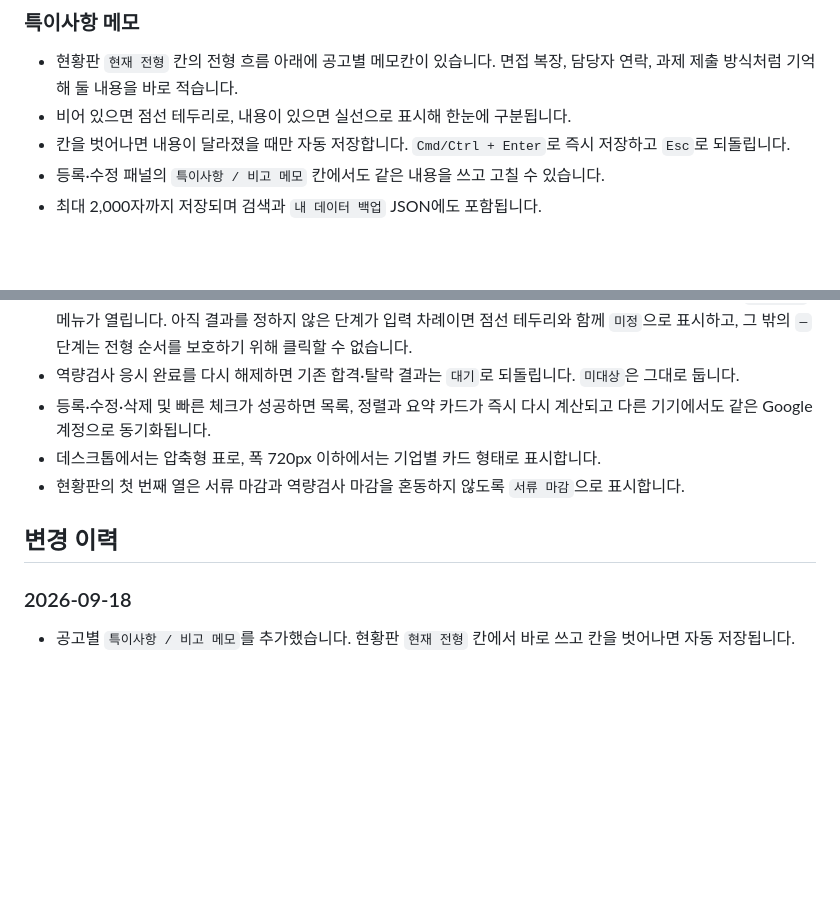
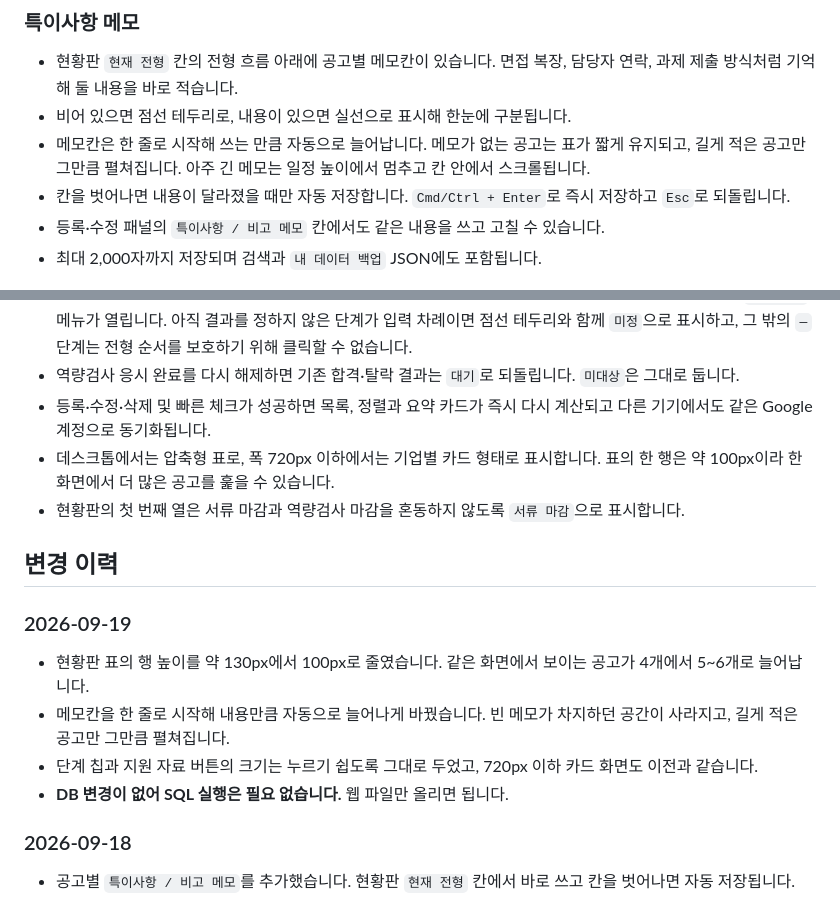
Before and after one commit to yijoon27-alt/job-tracker, a Markdown page: README.md, 2 parts joined by grey strips. GitHub-like rendering; blank space fills up the shorter version.

```diff
--- a/README.md
+++ b/README.md
@@ -101,6 +101,7 @@ https://PROJECT_REF.supabase.co/auth/v1/callback
 
 - 현황판 `현재 전형` 칸의 전형 흐름 아래에 공고별 메모칸이 있습니다. 면접 복장, 담당자 연락, 과제 제출 방식처럼 기억해 둘 내용을 바로 적습니다.
 - 비어 있으면 점선 테두리로, 내용이 있으면 실선으로 표시해 한눈에 구분됩니다.
+- 메모칸은 한 줄로 시작해 쓰는 만큼 자동으로 늘어납니다. 메모가 없는 공고는 표가 짧게 유지되고, 길게 적은 공고만 그만큼 펼쳐집니다. 아주 긴 메모는 일정 높이에서 멈추고 칸 안에서 스크롤됩니다.
 - 칸을 벗어나면 내용이 달라졌을 때만 자동 저장합니다. `Cmd/Ctrl + Enter`로 즉시 저장하고 `Esc`로 되돌립니다.
 - 등록·수정 패널의 `특이사항 / 비고 메모` 칸에서도 같은 내용을 쓰고 고칠 수 있습니다.
 - 최대 2,000자까지 저장되며 검색과 `내 데이터 백업` JSON에도 포함됩니다.
@@ -113,10 +114,17 @@ https://PROJECT_REF.supabase.co/auth/v1/callback
 - 결과를 입력할 수 있는 현재 단계 칩에는 아래쪽 화살표와 버튼 효과를 표시합니다. 해당 칩을 눌러도 같은 `결과 입력` 메뉴가 열립니다. 아직 결과를 정하지 않은 단계가 입력 차례이면 점선 테두리와 함께 `미정`으로 표시하고, 그 밖의 `—` 단계는 전형 순서를 보호하기 위해 클릭할 수 없습니다.
 - 역량검사 응시 완료를 다시 해제하면 기존 합격·탈락 결과는 `대기`로 되돌립니다. `미대상`은 그대로 둡니다.
 - 등록·수정·삭제 및 빠른 체크가 성공하면 목록, 정렬과 요약 카드가 즉시 다시 계산되고 다른 기기에서도 같은 Google 계정으로 동기화됩니다.
-- 데스크톱에서는 압축형 표로, 폭 720px 이하에서는 기업별 카드 형태로 표시합니다.
+- 데스크톱에서는 압축형 표로, 폭 720px 이하에서는 기업별 카드 형태로 표시합니다. 표의 한 행은 약 100px이라 한 화면에서 더 많은 공고를 훑을 수 있습니다.
 - 현황판의 첫 번째 열은 서류 마감과 역량검사 마감을 혼동하지 않도록 `서류 마감`으로 표시합니다.
 
 ## 변경 이력
+
+### 2026-09-19
+
+- 현황판 표의 행 높이를 약 130px에서 100px로 줄였습니다. 같은 화면에서 보이는 공고가 4개에서 5~6개로 늘어납니다.
+- 메모칸을 한 줄로 시작해 내용만큼 자동으로 늘어나게 바꿨습니다. 빈 메모가 차지하던 공간이 사라지고, 길게 적은 공고만 그만큼 펼쳐집니다.
+- 단계 칩과 지원 자료 버튼의 크기는 누르기 쉽도록 그대로 두었고, 720px 이하 카드 화면도 이전과 같습니다.
+- **DB 변경이 없어 SQL 실행은 필요 없습니다.** 웹 파일만 올리면 됩니다.
 
 ### 2026-09-18
 
```
Also changed, not shown: CODEX.md (+2 -2 lines).
